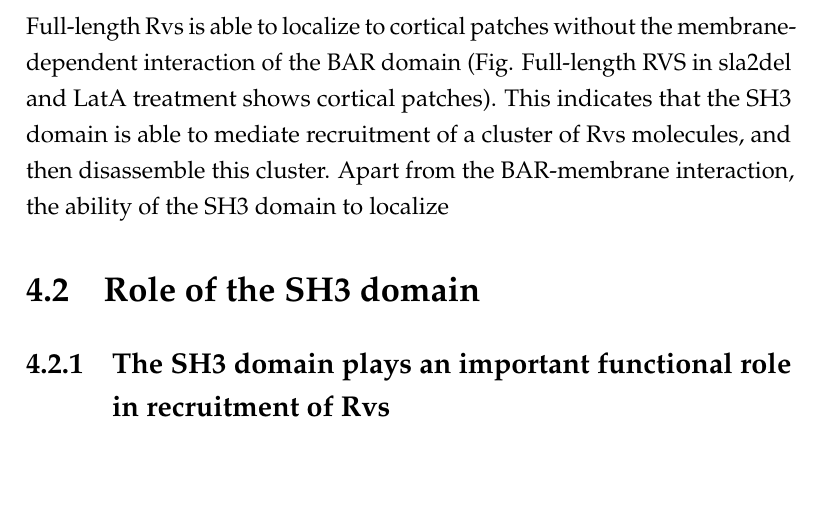
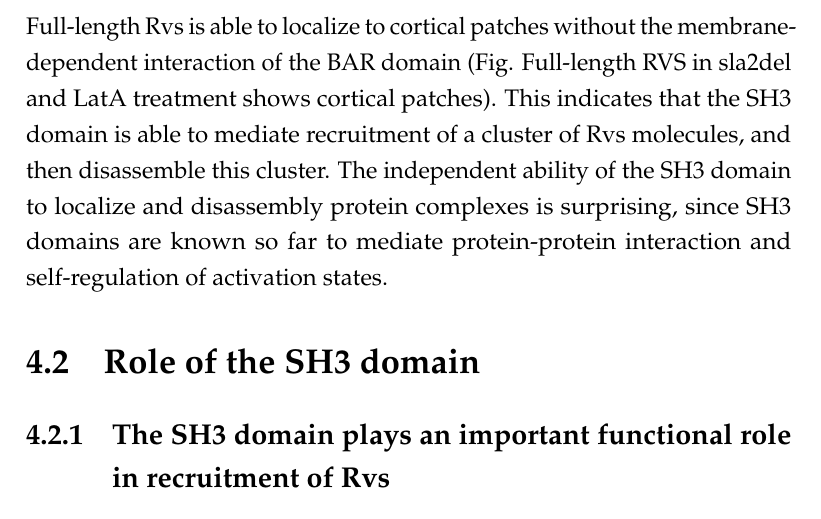
Before and after one commit to deepikaamenon/thesis_2021, a LaTeX thesis (main.tex, which reads Chapters/Discussion.tex): part of page 68 of 83, cut so that both start at the same text, the shorter picture padded with empty space. Compiled offline with pdfLaTeX.

Commit message:
txs auto checkin

```diff
--- a/Chapters/Discussion.tex
+++ b/Chapters/Discussion.tex
@@ -13,7 +13,7 @@ Here I discuss the main findings of this thesis in support these propositions.
 It has been shown before that Rvs localizes to already invaginated membrane tubes, suggesting that its role in the last stage is not to drive or significantly influence membrane curvature. From its expected curved structure, it has so far been assumed that it is recruited by its preference for some membrane shapes over others. In the absence of membrane curvature, in sla2del cells, the Rvs BAR domain does not localize to cortical patches. This demonstrate for the first time that the Rvs BAR domain does indeed require membrane curvature to localize to cortical patches. Work on other BAR domains have so far not discovered a specific interaction with a lipid subtype, and have suggested that generic hydrophobic interactions are involved. It is not so far clear how the Rvs BAR domains interacts with the membrane, and mutations of lipid interacting surfaces will be necessary to determine the type of interaction with the underlying lipids. It is also unclear how Rvs is arranged on the membrane tube. Although solved structure of BAR domains show high structural similarity in spite of low sequence similarity, no structure for the Rvs complex exits. The fact that this is a hetero- rather than homodimer suggests that the structure does not necessarily resemble that of Amphiphysin or Endophilin homodimers, and a high-resolution structure will be necessary to clarify how Rvs interacts with endocytic tubes.
 
 \subsection{The BAR and SH3 domain likely function together to localize Rvs}
-Full-length Rvs is able to localize to cortical patches without the membrane-dependent interaction of the BAR domain (Fig. Full-length RVS in sla2del and LatA treatment shows cortical patches). This indicates that the SH3 domain is able to mediate recruitment of a cluster of Rvs molecules, and then disassemble this cluster.  Apart from the BAR-membrane interaction, the ability of the SH3 domain to localize
+Full-length Rvs is able to localize to cortical patches without the membrane-dependent interaction of the BAR domain (Fig. Full-length RVS in sla2del and LatA treatment shows cortical patches). This indicates that the SH3 domain is able to mediate recruitment of a cluster of Rvs molecules, and then disassemble this cluster.  The independent ability of the SH3 domain to localize and disassembly protein complexes is surprising, since SH3 domains are known so far to mediate protein-protein interaction and self-regulation of activation states.
 
 \section{Role of the SH3 domain}
 
```
